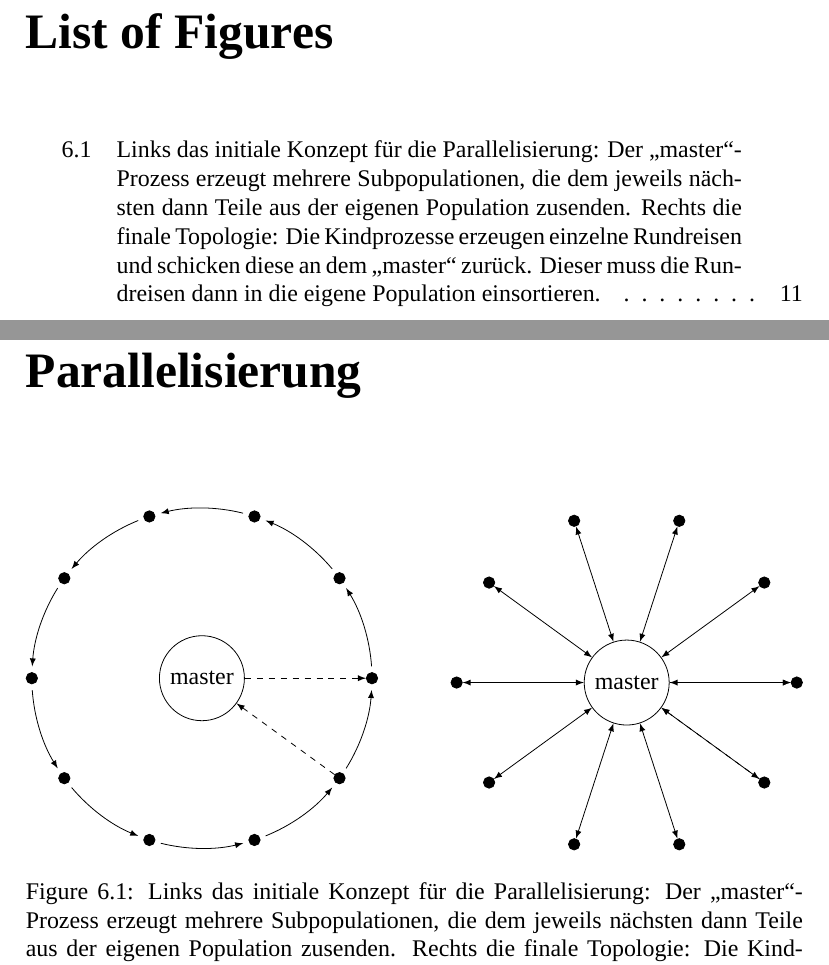
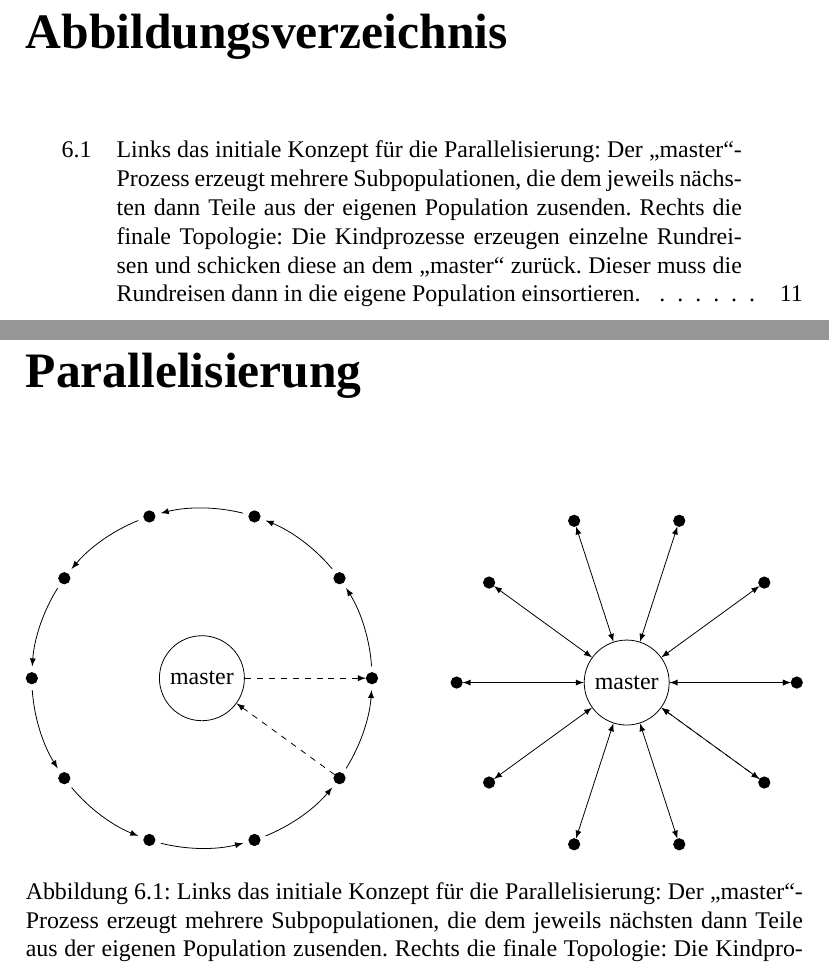
Before and after one commit to jnboehm/evol-erlang, a LaTeX document (doc/main.tex, which reads doc/style.sty): two parts of pages 4 and 12 of 13, joined at a grey line, cut at the place of the change. Compiled offline with XeLaTeX; a missing font is replaced by an installed copy or a similar font.

Commit message:
Format the date correctly, also hyphenation
specifying “ngerman” in the documentclass also has influence in how the
date will be formatted.

The package babel loads hyphenation for the given language

```diff
--- a/doc/main.tex
+++ b/doc/main.tex
@@ -1,4 +1,4 @@
-\documentclass[12pt,a4paper]{report}
+\documentclass[12pt,a4paper,ngerman]{report}
 \usepackage{graphicx}
 \usepackage{ifpdf}
 \ifpdf
--- a/doc/style.sty
+++ b/doc/style.sty
@@ -3,6 +3,7 @@
 \usepackage{unicode-math}
 \usepackage{eso-pic}
 \usepackage{graphicx}
+\usepackage{babel}
 
 \renewcommand{\chaptername}{Kapitel}
 
```
